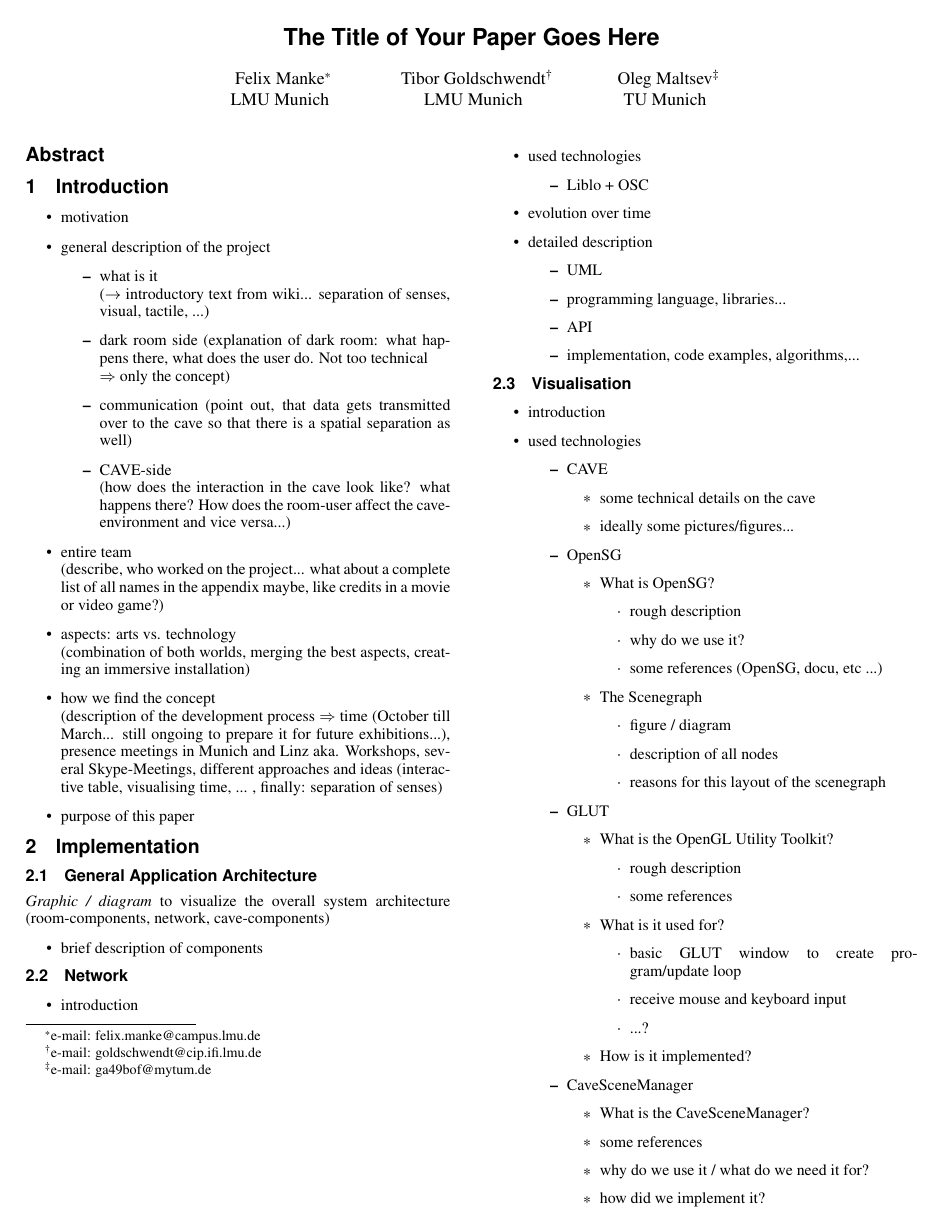
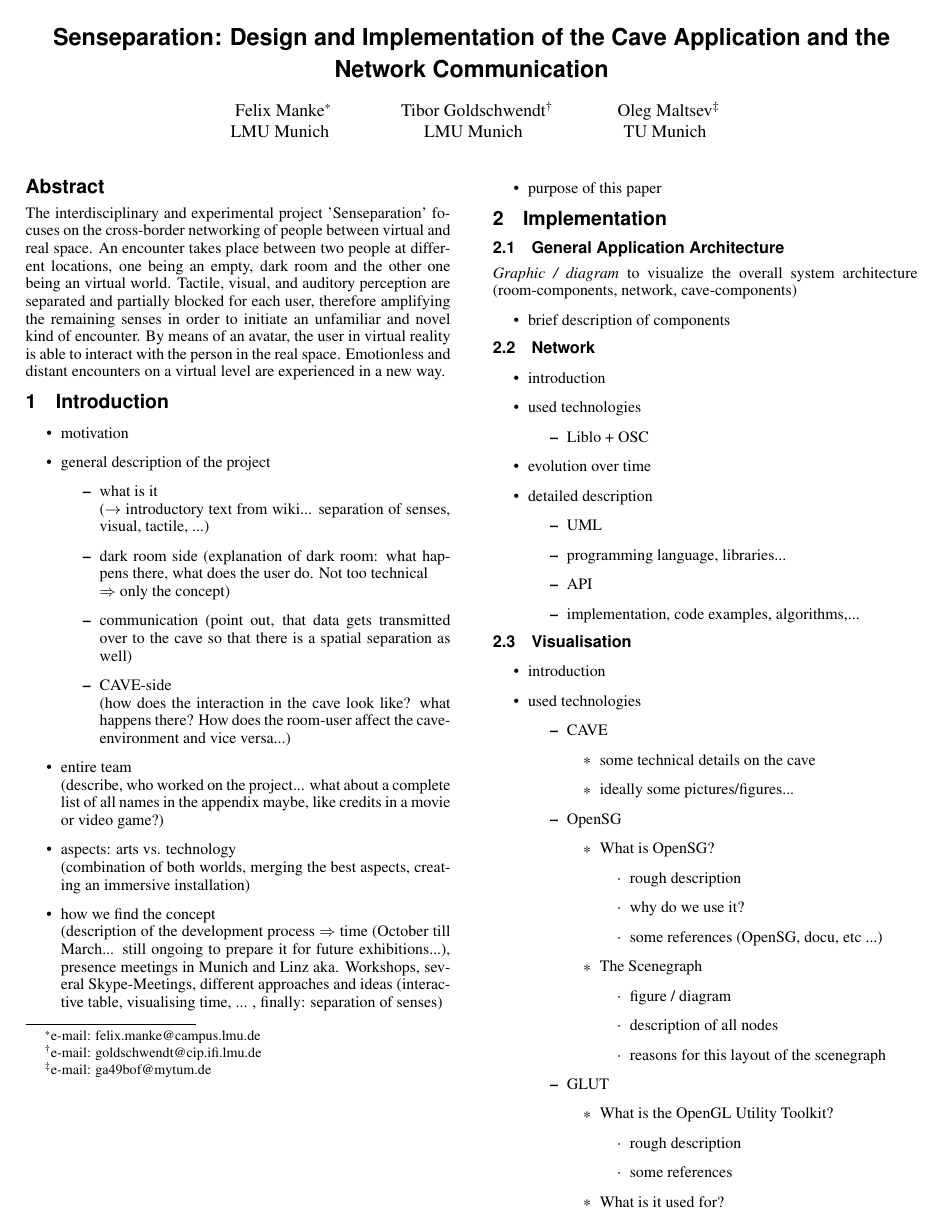
Before and after one commit to derfeli/senseparationDocs, a LaTeX paper (senseparationDocumentation.tex): page 1 of 3. Compiled offline with pdfLaTeX.

Commit message:
Abstract and Title
Nothing final yet - feel free to add or change stuff ;-)

```diff
--- a/senseparationDocumentation.tex
+++ b/senseparationDocumentation.tex
@@ -2,7 +2,7 @@
 
 \usepackage{cleveref}
 
-\title{The Title of Your Paper Goes Here}
+\title{Senseparation: Design and Implementation of the Cave Application and the Network Communication}
 
 %%%%%%%%%%%%%%%%%%%%%%%%%%%%
 % authors
@@ -34,7 +34,11 @@
 %%%%%%%%%%%%
 
 \begin{abstract}
-
+The interdisciplinary and experimental project 'Senseparation' focuses on the cross-border networking of people between virtual and real space.
+An encounter takes place between two people at different locations, one being an empty, dark room and the other one being an virtual world.
+Tactile, visual, and auditory perception are separated and partially blocked for each user, therefore amplifying the remaining senses in order to initiate an unfamiliar and novel kind of encounter.
+By means of an avatar, the user in virtual reality is able to interact with the person in
+the real space. Emotionless and distant encounters on a virtual level are experienced in a new way.
 \end{abstract}
 
 \copyrightspace
```
